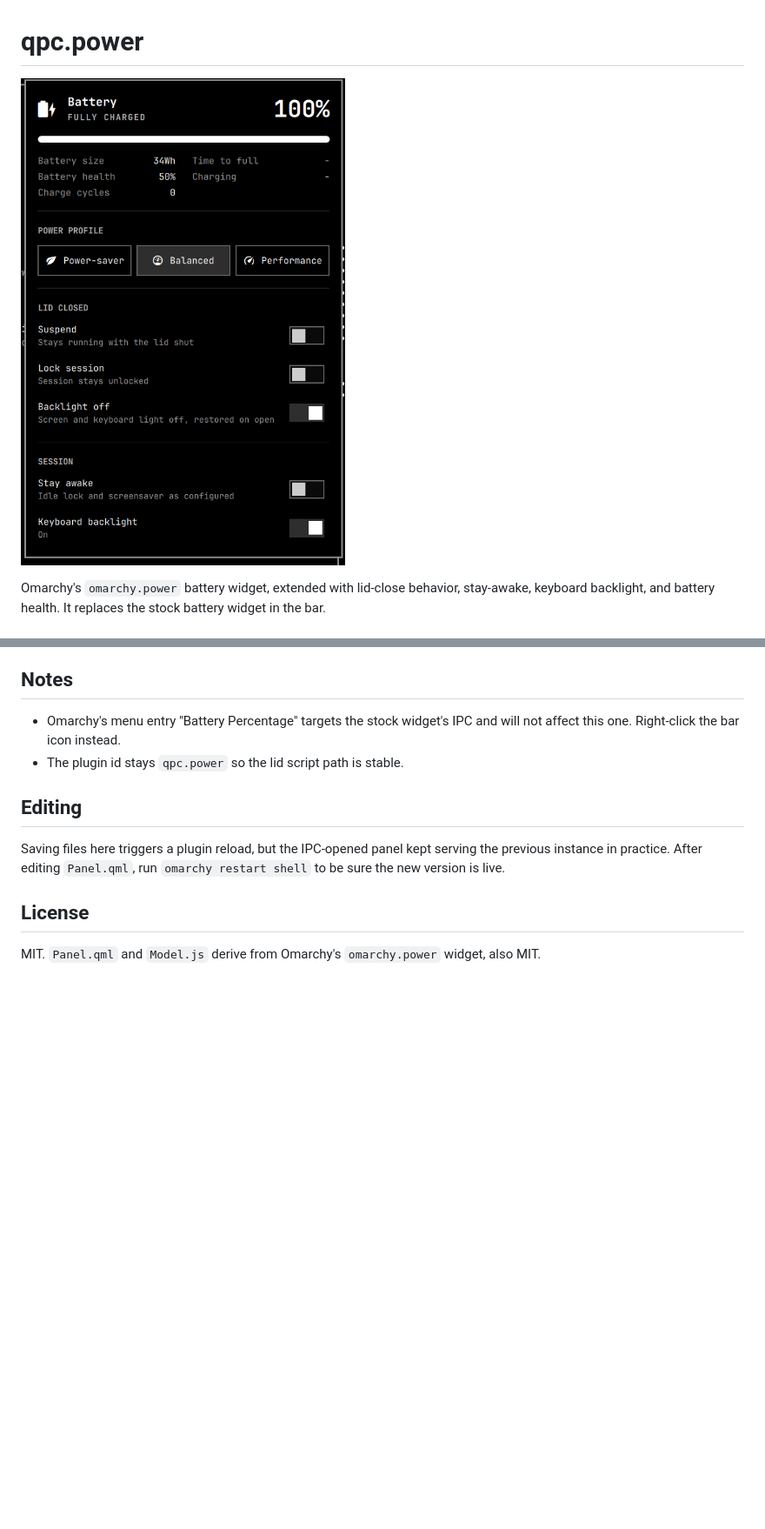
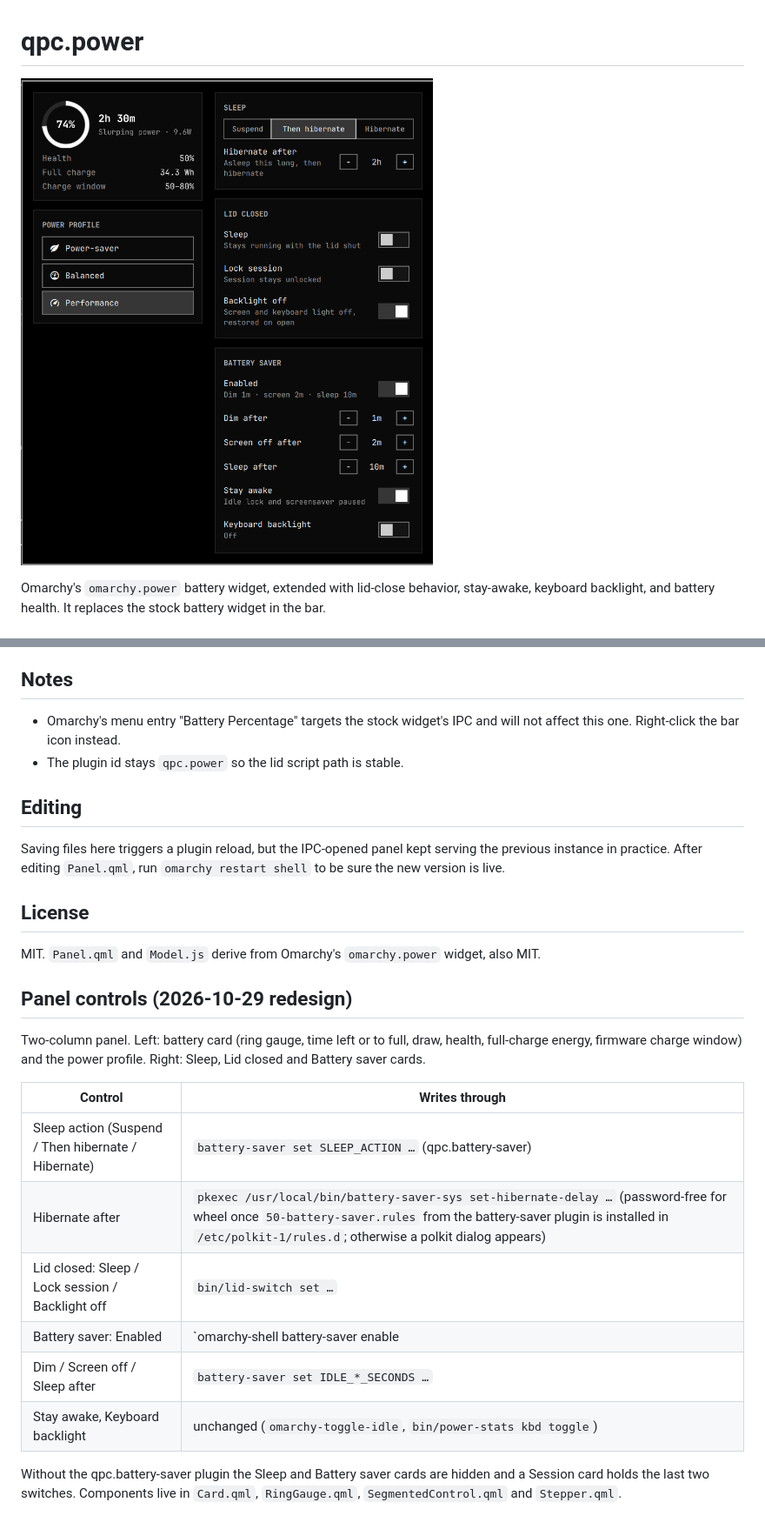
Before and after one commit to quinprobably-netizen/omarchy-power-plugin, a Markdown page: README.md, 2 parts joined by grey strips. Shown at 87% size. Rendered like a GitHub page; pictures changed too: preview.png; blank space fills up the shorter version.

```diff
--- a/README.md
+++ b/README.md
@@ -113,3 +113,22 @@ serving the previous instance in practice. After editing `Panel.qml`, run
 
 MIT. `Panel.qml` and `Model.js` derive from Omarchy's `omarchy.power` widget,
 also MIT.
+
+## Panel controls (2026-10-29 redesign)
+
+Two-column panel. Left: battery card (ring gauge, time left or to full, draw,
+health, full-charge energy, firmware charge window) and the power profile.
+Right: Sleep, Lid closed and Battery saver cards.
+
+| Control | Writes through |
+|---|---|
+| Sleep action (Suspend / Then hibernate / Hibernate) | `battery-saver set SLEEP_ACTION …` (qpc.battery-saver) |
+| Hibernate after | `pkexec /usr/local/bin/battery-saver-sys set-hibernate-delay …` (password-free for wheel once `50-battery-saver.rules` from the battery-saver plugin is installed in `/etc/polkit-1/rules.d`; otherwise a polkit dialog appears) |
+| Lid closed: Sleep / Lock session / Backlight off | `bin/lid-switch set …` |
+| Battery saver: Enabled | `omarchy-shell battery-saver enable|disable` |
+| Dim / Screen off / Sleep after | `battery-saver set IDLE_*_SECONDS …` |
+| Stay awake, Keyboard backlight | unchanged (`omarchy-toggle-idle`, `bin/power-stats kbd toggle`) |
+
+Without the qpc.battery-saver plugin the Sleep and Battery saver cards are
+hidden and a Session card holds the last two switches. Components live in
+`Card.qml`, `RingGauge.qml`, `SegmentedControl.qml` and `Stepper.qml`.
```
Also changed, not shown: 11 other files.
